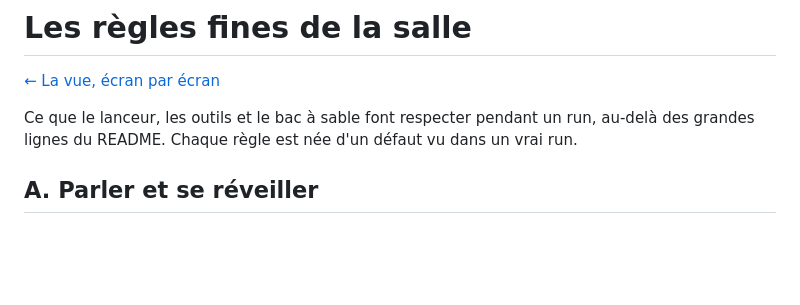
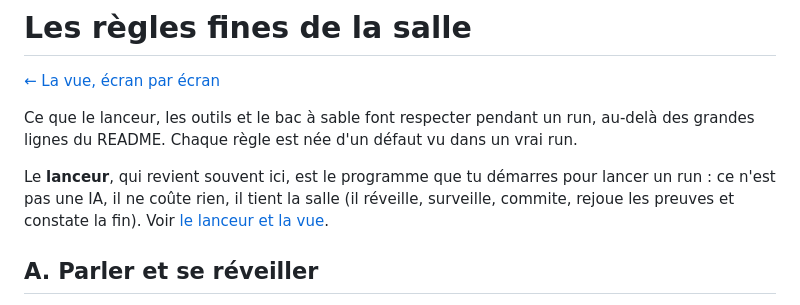
Before and after one commit to Kazer159/essaim-agents, a Markdown page: docs/regles.md, the part around the change. Drawn GitHub-style; blank space fills up the shorter version.

```diff
--- a/docs/regles.md
+++ b/docs/regles.md
@@ -4,6 +4,10 @@
 
 Ce que le lanceur, les outils et le bac à sable font respecter pendant un run, au-delà des grandes lignes du
 README. Chaque règle est née d'un défaut vu dans un vrai run.
+
+Le **lanceur**, qui revient souvent ici, est le programme que tu démarres pour lancer un run : ce n'est pas une IA,
+il ne coûte rien, il tient la salle (il réveille, surveille, commite, rejoue les preuves et constate la fin). Voir
+[le lanceur et la vue](../README.md#le-lanceur-et-la-vue).
 
 ## A. Parler et se réveiller
 
```
Also changed, not shown: README.md (+20 -3 lines), docs/README.md (+9 -0 lines).
